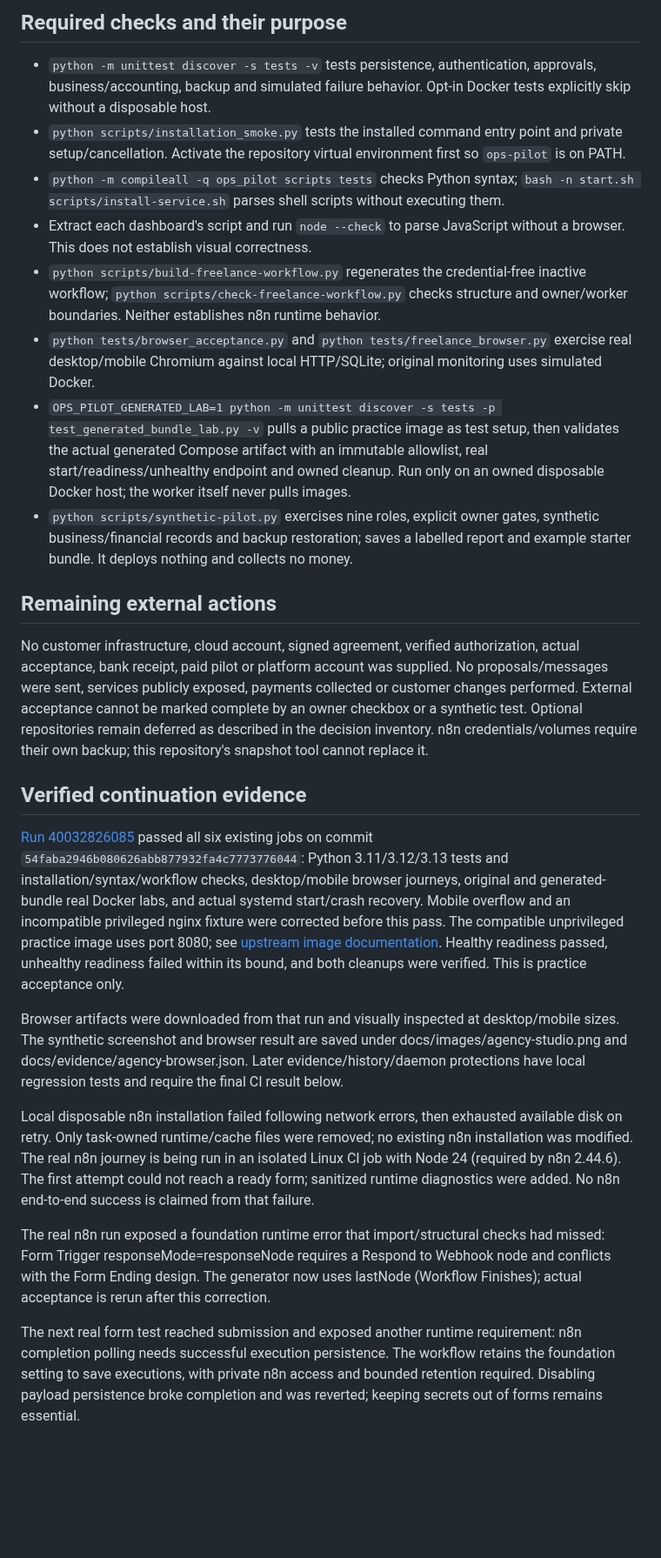
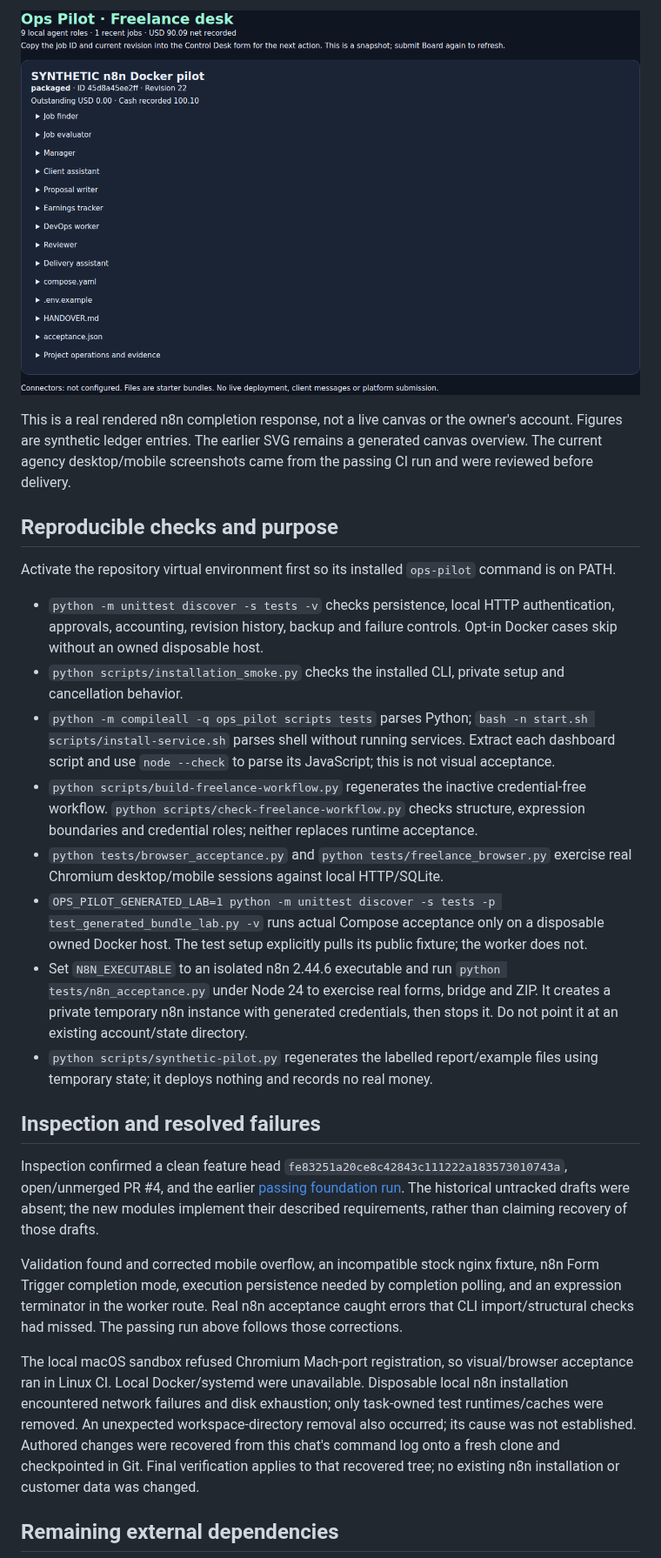
Before and after one commit to Vishnu063/ops-pilot, a Markdown page: docs/AGENCY-VALIDATION.md, the part around one of its changes. Shown at 87% size. Rendered like a GitHub page; pictures changed too: docs/images/n8n-agency-board.png (added); blank space fills up the shorter version.

```diff
--- a/docs/AGENCY-VALIDATION.md
+++ b/docs/AGENCY-VALIDATION.md
@@ -12,28 +25,28 @@ The workspace directory unexpectedly disappeared during validation, including un
 
-## Required checks and their purpose
+![Actual n8n completion board from the isolated synthetic test](images/n8n-agency-board.png)
 
-- `python -m unittest discover -s tests -v` tests persistence, authentication, approvals, business/accounting, backup and simulated failure behavior. Opt-in Docker tests explicitly skip without a disposable host.
-- `python scripts/installation_smoke.py` tests the installed command entry point and private setup/cancellation. Activate the repository virtual environment first so `ops-pilot` is on PATH.
-- `python -m compileall -q ops_pilot scripts tests` checks Python syntax; `bash -n start.sh scripts/install-service.sh` parses shell scripts without executing them.
-- Extract each dashboard's script and run `node --check` to parse JavaScript without a browser. This does not establish visual correctness.
-- `python scripts/build-freelance-workflow.py` regenerates the credential-free inactive workflow; `python scripts/check-freelance-workflow.py` checks structure and owner/worker boundaries. Neither establishes n8n runtime behavior.
-- `python tests/browser_acceptance.py` and `python tests/freelance_browser.py` exercise real desktop/mobile Chromium against local HTTP/SQLite; original monitoring uses simulated Docker.
-- `OPS_PILOT_GENERATED_LAB=1 python -m unittest discover -s tests -p test_generated_bundle_lab.py -v` pulls a public practice image as test setup, then validates the actual generated Compose artifact with an immutable allowlist, real start/readiness/unhealthy endpoint and owned cleanup. Run only on an owned disposable Docker host; the worker itself never pulls images.
-- `python scripts/synthetic-pilot.py` exercises nine roles, explicit owner gates, synthetic business/financial records and backup restoration; saves a labelled report and example starter bundle. It deploys nothing and collects no money.
+This is a real rendered n8n completion response, not a live canvas or the owner's account. Figures are synthetic ledger entries. The earlier SVG remains a generated canvas overview. The current agency desktop/mobile screenshots came from the passing CI run and were reviewed before delivery.
 
-## Remaining external actions
+## Reproducible checks and purpose
 
-No customer infrastructure, cloud account, signed agreement, verified authorization, actual acceptance, bank receipt, paid pilot or platform account was supplied. No proposals/messages were sent, services publicly exposed, payments collected or customer changes performed. External acceptance cannot be marked complete by an owner checkbox or a synthetic test. Optional repositories remain deferred as described in the decision inventory. n8n credentials/volumes require their own backup; this repository's snapshot tool cannot replace it.
+Activate the repository virtual environment first so its installed `ops-pilot` command is on PATH.
 
-## Verified continuation evidence
+- `python -m unittest discover -s tests -v` checks persistence, local HTTP authentication, approvals, accounting, revision history, backup and failure controls. Opt-in Docker cases skip without an owned disposable host.
+- `python scripts/installation_smoke.py` checks the installed CLI, private setup and cancellation behavior.
+- `python -m compileall -q ops_pilot scripts tests` parses Python; `bash -n start.sh scripts/install-service.sh` parses shell without running services. Extract each dashboard script and use `node --check` to parse its JavaScript; this is not visual acceptance.
+- `python scripts/build-freelance-workflow.py` regenerates the inactive credential-free workflow. `python scripts/check-freelance-workflow.py` checks structure, expression boundaries and credential roles; neither replaces runtime acceptance.
+- `python tests/browser_acceptance.py` and `python tests/freelance_browser.py` exercise real Chromium desktop/mobile sessions against local HTTP/SQLite.
+- `OPS_PILOT_GENERATED_LAB=1 python -m unittest discover -s tests -p test_generated_bundle_lab.py -v` runs actual Compose acceptance only on a disposable owned Docker host. The test setup explicitly pulls its public fixture; the worker does not.
+- Set `N8N_EXECUTABLE` to an isolated n8n 2.44.6 executable and run `python tests/n8n_acceptance.py` under Node 24 to exercise real forms, bridge and ZIP. It creates a private temporary n8n instance with generated credentials, then stops it. Do not point it at an existing account/state directory.
+- `python scripts/synthetic-pilot.py` regenerates the labelled report/example files using temporary state; it deploys nothing and records no real money.
 
-[Run 40032826085](https://github.com/Vishnu063/ops-pilot/actions/runs/40032826085) passed all six existing jobs on commit `54faba2946b080626abb877932fa4c7773776044`: Python 3.11/3.12/3.13 tests and installation/syntax/workflow checks, desktop/mobile browser journeys, original and generated-bundle real Docker labs, and actual systemd start/crash recovery. Mobile overflow and an incompatible privileged nginx fixture were corrected before this pass. The compatible unprivileged practice image uses port 8080; see [upstream image documentation](https://github.com/nginx/docker-nginx-unprivileged). Healthy readiness passed, unhealthy readiness failed within its bound, and both cleanups were verified. This is practice acceptance only.
+## Inspection and resolved failures
 
-Browser artifacts were downloaded from that run and visually inspected at desktop/mobile sizes. The synthetic screenshot and browser result are saved under docs/images/agency-studio.png and docs/evidence/agency-browser.json. Later evidence/history/daemon protections have local regression tests and require the final CI result below.
+Inspection confirmed a clean feature head `fe83251a20ce8c42843c111222a183573010743a`, open/unmerged PR #4, and the earlier [passing foundation run](https://github.com/Vishnu063/ops-pilot/actions/runs/40023644211). The historical untracked drafts were absent; the new modules implement their described requirements, rather than claiming recovery of those drafts.
 
-Local disposable n8n installation failed following network errors, then exhausted available disk on retry. Only task-owned runtime/cache files were removed; no existing n8n installation was modified. The real n8n journey is being run in an isolated Linux CI job with Node 24 (required by n8n 2.44.6). The first attempt could not reach a ready form; sanitized runtime diagnostics were added. No n8n end-to-end success is claimed from that failure.
+Validation found and corrected mobile overflow, an incompatible stock nginx fixture, n8n Form Trigger completion mode, execution persistence needed by completion polling, and an expression terminator in the worker route. Real n8n acceptance caught errors that CLI import/structural checks had missed. The passing run above follows those corrections.
 
-The real n8n run exposed a foundation runtime error that import/structural checks had missed: Form Trigger responseMode=responseNode requires a Respond to Webhook node and conflicts with the Form Ending design. The generator now uses lastNode (Workflow Finishes); actual acceptance is rerun after this correction.
+The local macOS sandbox refused Chromium Mach-port registration, so visual/browser acceptance ran in Linux CI. Local Docker/systemd were unavailable. Disposable local n8n installation encountered network failures and disk exhaustion; only task-owned test runtimes/caches were removed. An unexpected workspace-directory removal also occurred; its cause was not established. Authored changes were recovered from this chat's command log onto a fresh clone and checkpointed in Git. Final verification applies to that recovered tree; no existing n8n installation or customer data was changed.
 
-The next real form test reached submission and exposed another runtime requirement: n8n completion polling needs successful execution persistence. The workflow retains the foundation setting to save executions, with private n8n access and bounded retention required. Disabling payload persistence broke completion and was reverted; keeping secrets out of forms remains essential.
+## Remaining external dependencies
 
```
Also changed, not shown: other parts of docs/AGENCY-VALIDATION.md (+21 -6 lines), README.md (+3 -1 lines), docs/AGENCY-ROADMAP.md (+4 -4 lines), docs/example-delivery/README.md (added, +3 -0 lines), docs/images/agency-studio.png, 1 other file.
